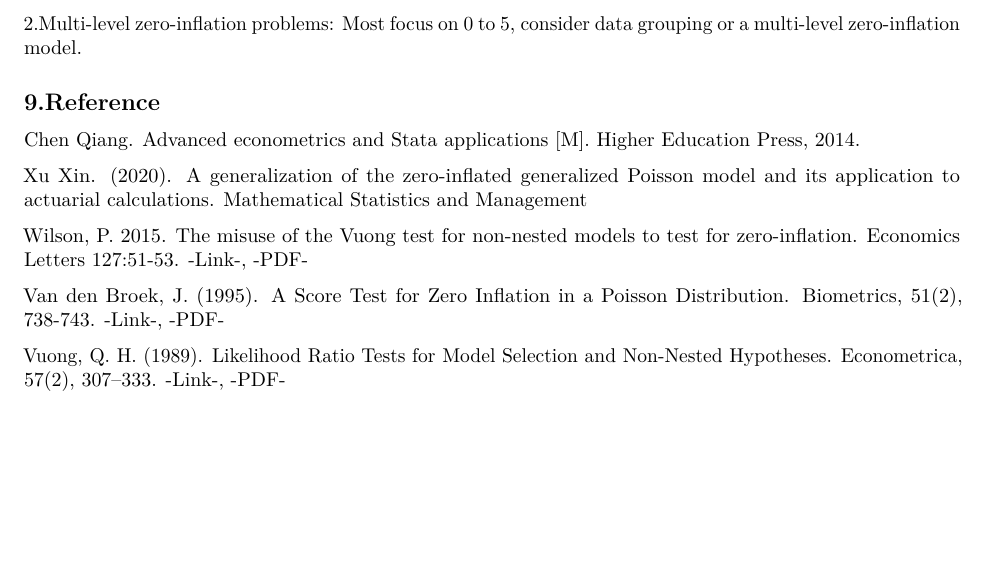
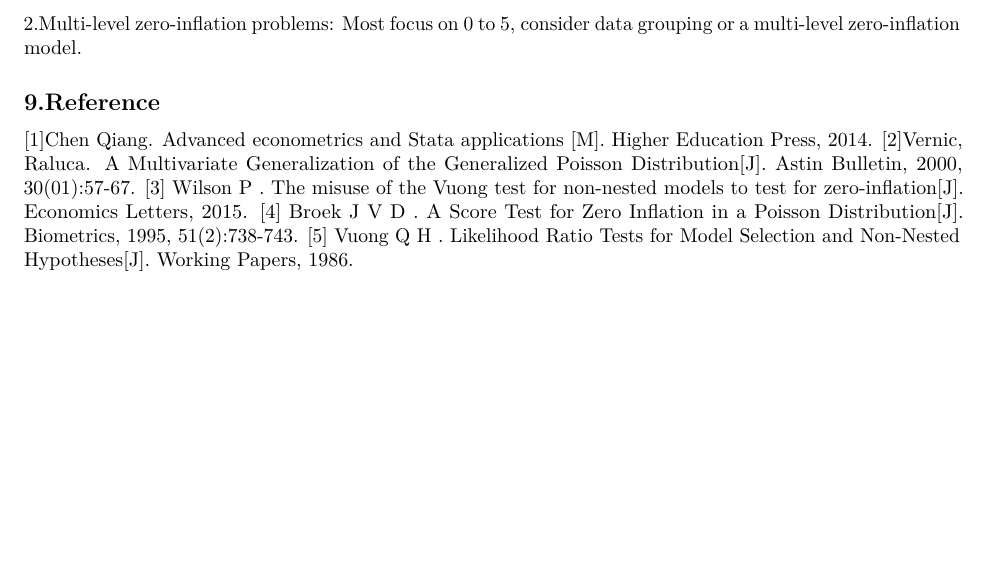
Before and after one commit to Sereneww/DAS2022-Group-12, an R Markdown document (Group_12_Analysis.Rmd): part of page 10 of 10, cut so that both start at the same text. Rendered offline with R 4.5, knitr and Pandoc, then LaTeX, with nearby package versions; some code elsewhere in the file could not run offline.

Commit message:
Update Group_12_Analysis.Rmd
updated references

```diff
--- a/Group_12_Analysis.Rmd
+++ b/Group_12_Analysis.Rmd
@@ -246,12 +246,8 @@ It can be observed that the proportions of raw and zero-only screened values are
 
 ## 9.Reference
 
-Chen Qiang. Advanced econometrics and Stata applications [M]. Higher Education Press, 2014.
-
-Xu Xin. (2020). A generalization of the zero-inflated generalized Poisson model and its application to actuarial calculations. Mathematical Statistics and Management
-
-Wilson, P. 2015. The misuse of the Vuong test for non-nested models to test for zero-inflation. Economics Letters 127:51-53. -Link-, -PDF-
-
-Van den Broek, J. (1995). A Score Test for Zero Inflation in a Poisson Distribution. Biometrics, 51(2), 738-743. -Link-, -PDF-
-
-Vuong, Q. H. (1989). Likelihood Ratio Tests for Model Selection and Non-Nested Hypotheses. Econometrica, 57(2), 307–333. -Link-, -PDF-
+[1]Chen Qiang. Advanced econometrics and Stata applications [M]. Higher Education Press, 2014.
+[2]Vernic, Raluca. A Multivariate Generalization of the Generalized Poisson Distribution[J]. Astin Bulletin, 2000, 30(01):57-67.
+[3] Wilson P . The misuse of the Vuong test for non-nested models to test for zero-inflation[J]. Economics Letters, 2015.
+[4] Broek J V D . A Score Test for Zero Inflation in a Poisson Distribution[J]. Biometrics, 1995, 51(2):738-743.
+[5] Vuong Q H . Likelihood Ratio Tests for Model Selection and Non-Nested Hypotheses[J]. Working Papers, 1986.
```
